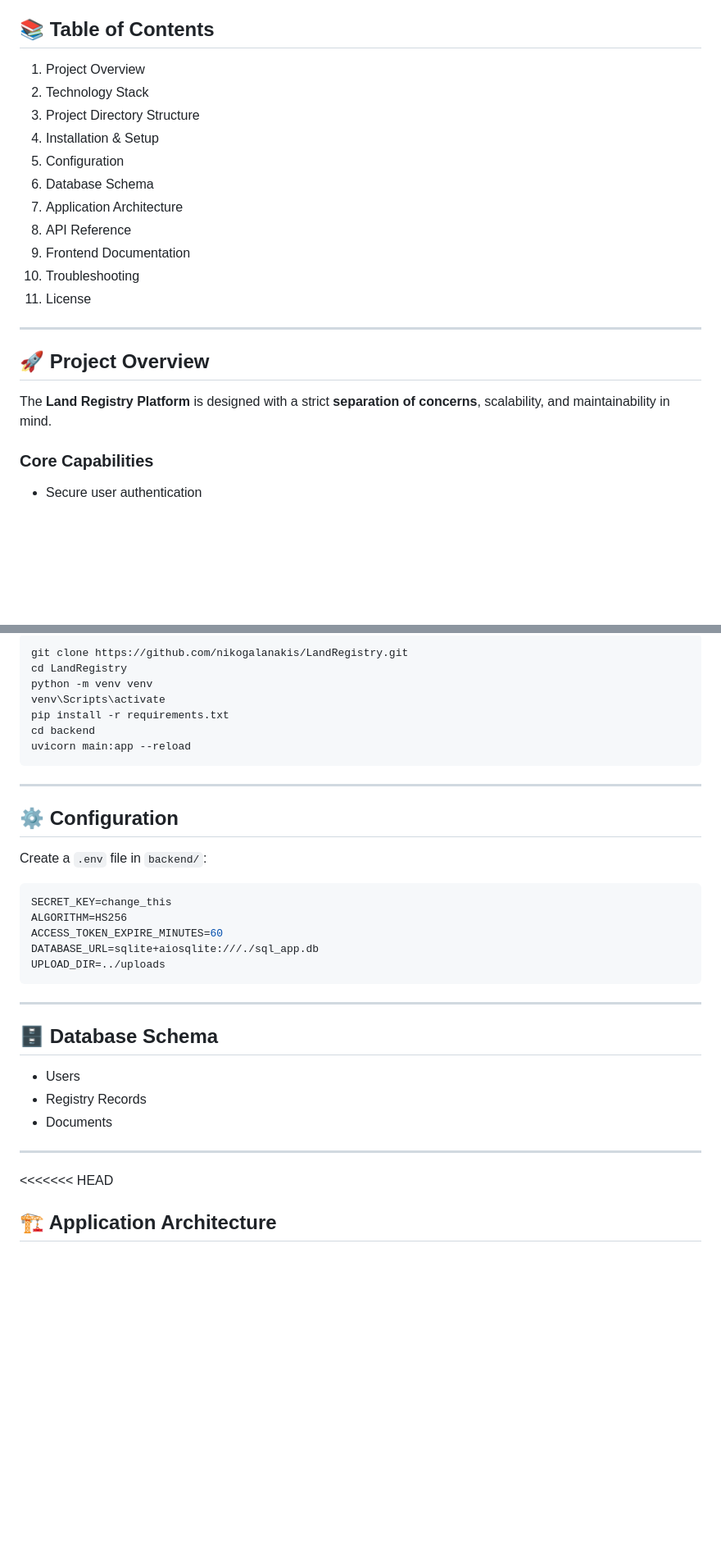
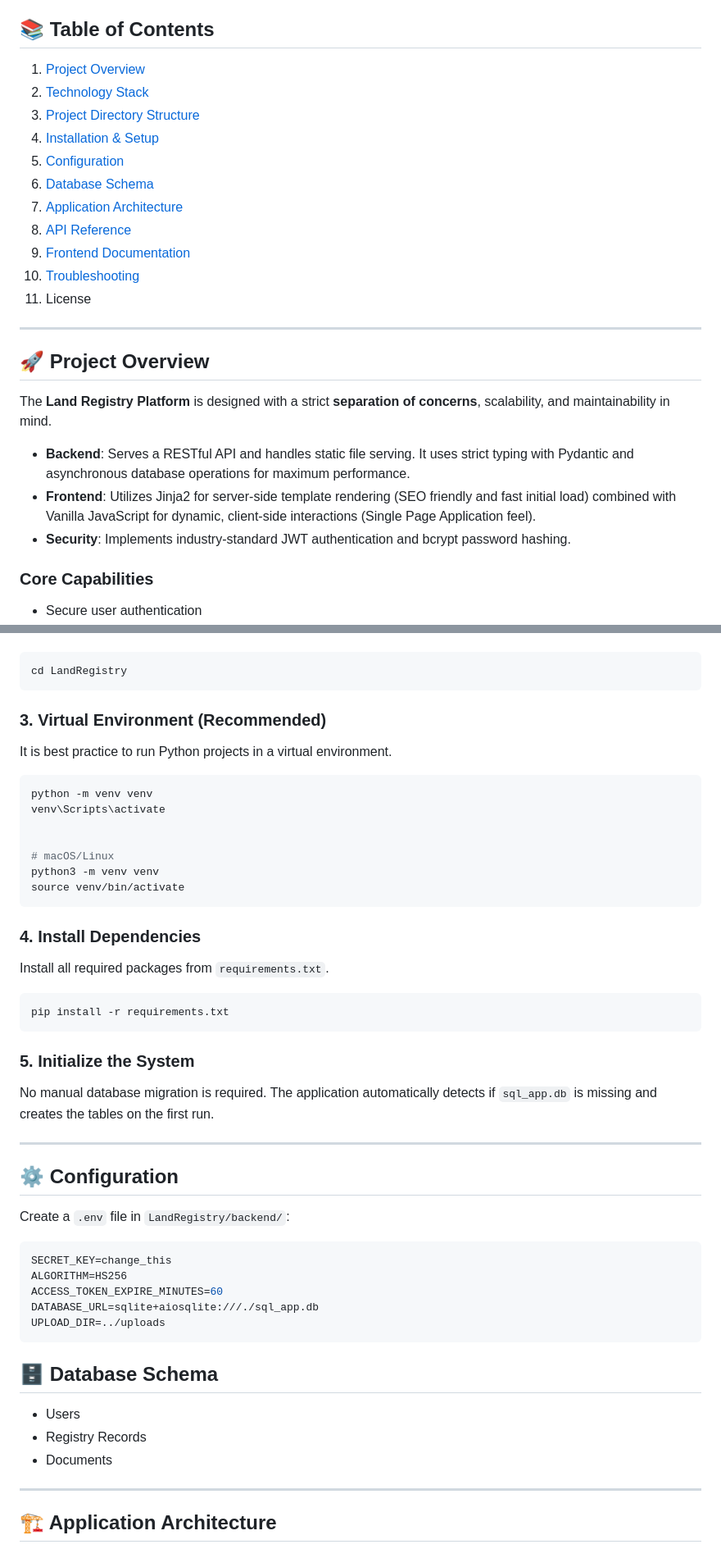
Before and after one commit to nikogalanakis/LandRegistry, a Markdown page: README.md, 2 parts joined by grey strips. Shown at 82% size. GitHub-like rendering; blank space fills up the shorter version.

````diff
--- a/README.md
+++ b/README.md
@@ -32,16 +32,16 @@ This document serves as a **complete technical reference** for developers, revie
 
 ## 📚 Table of Contents
 
-1. Project Overview
-2. Technology Stack
-3. Project Directory Structure
-4. Installation & Setup
-5. Configuration
-6. Database Schema
-7. Application Architecture
-8. API Reference
-9. Frontend Documentation
-10. Troubleshooting
+1. [Project Overview](#project-overview)
+2. [Technology Stack](#technology-stack)
+3. [Project Directory Structure](#project-directory-structure)
+4. [Installation & Setup](#installation--setup)
+5. [Configuration](#configuration)
+6. [Database Schema](#database-schema)
+7. [Application Architecture](#application-architecture)
+8. [API Reference](#api-reference)
+9. [Frontend Documentation](#frontend-documentation)
+10. [Troubleshooting](#troubleshooting)
 11. License
 
 ---
@@ -49,6 +49,10 @@ This document serves as a **complete technical reference** for developers, revie
 ## 🚀 Project Overview
 
 The **Land Registry Platform** is designed with a strict **separation of concerns**, scalability, and maintainability in mind.
+
+- **Backend**: Serves a RESTful API and handles static file serving. It uses strict typing with Pydantic and asynchronous database operations for maximum performance.
+- **Frontend**: Utilizes Jinja2 for server-side template rendering (SEO friendly and fast initial load) combined with Vanilla JavaScript for dynamic, client-side interactions (Single Page Application feel).
+- **Security**: Implements industry-standard JWT authentication and bcrypt password hashing.
 
 ### Core Capabilities
 
@@ -110,18 +150,34 @@ LandRegistry/
 ```bash
-git clone https://github.com/nikogalanakis/LandRegistry.git
 cd LandRegistry
+```
+
+### 3. Virtual Environment (Recommended)
+It is best practice to run Python projects in a virtual environment.
+```bash
 python -m venv venv
 venv\Scripts\activate
+
+
+# macOS/Linux
+python3 -m venv venv
+source venv/bin/activate
+```
+
+### 4. Install Dependencies
+Install all required packages from `requirements.txt`.
+```bash
 pip install -r requirements.txt
-cd backend
-uvicorn main:app --reload
 ```
+
+### 5. Initialize the System
+No manual database migration is required.
+The application automatically detects if `sql_app.db` is missing and creates the tables on the first run.
 
 ---
 
 ## ⚙️ Configuration
 
-Create a `.env` file in `backend/`:
+Create a `.env` file in `LandRegistry/backend/`:
 
 ```ini
 SECRET_KEY=change_this
@@ -131,8 +187,6 @@ DATABASE_URL=sqlite+aiosqlite:///./sql_app.db
 UPLOAD_DIR=../uploads
 ```
 
----
-
 ## 🗄 Database Schema
 
 - Users
@@ -141,7 +195,6 @@ UPLOAD_DIR=../uploads
 
 ---
 
-<<<<<<< HEAD
 ## 🏗 Application Architecture
 
 ### Backend Architecture
````
Also changed, not shown: other parts of README.md (+63 -29 lines).
